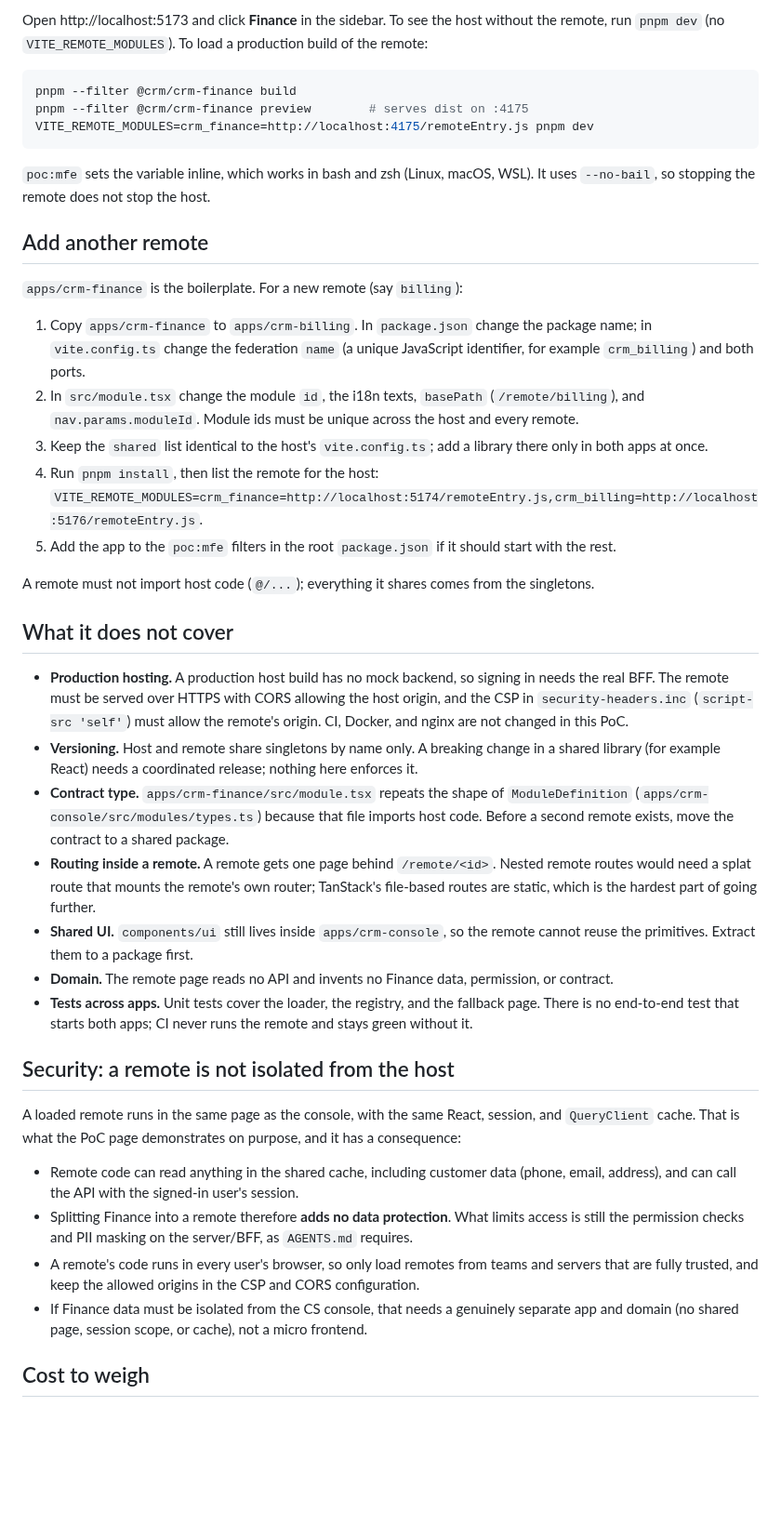
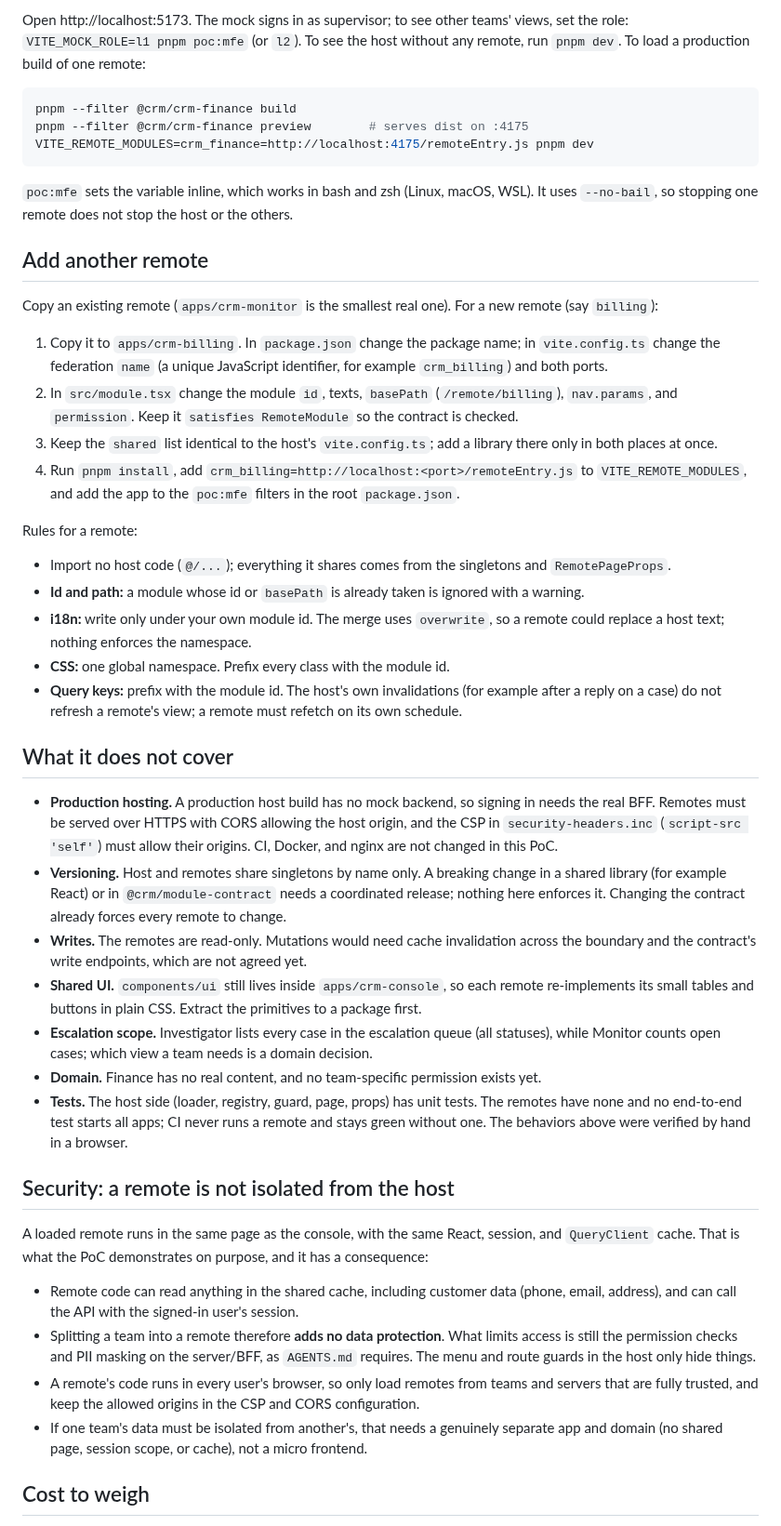
Before and after one commit to mfadlanabdillah/crm-frontend, a Markdown page: docs/poc/micro-frontend.md, the part around one of its changes. Shown at 93% size. GitHub-like rendering; blank space fills up the shorter version.

````diff
--- a/docs/poc/micro-frontend.md
+++ b/docs/poc/micro-frontend.md
@@ -52,7 +91,8 @@ pnpm poc:mfe          # remote on :5174, host on :5173 (mock backend, signed in
 ```
 
-Open http://localhost:5173 and click **Finance** in the sidebar. To see the host without the
-remote, run `pnpm dev` (no `VITE_REMOTE_MODULES`). To load a production build of the remote:
+Open http://localhost:5173. The mock signs in as supervisor; to see other teams' views, set the
+role: `VITE_MOCK_ROLE=l1 pnpm poc:mfe` (or `l2`). To see the host without any remote, run `pnpm dev`.
+To load a production build of one remote:
 
 ```bash
 pnpm --filter @crm/crm-finance build
@@ -61,57 +101,66 @@ VITE_REMOTE_MODULES=crm_finance=http://localhost:4175/remoteEntry.js pnpm dev
 ```
 
 `poc:mfe` sets the variable inline, which works in bash and zsh (Linux, macOS, WSL). It uses
-`--no-bail`, so stopping the remote does not stop the host.
+`--no-bail`, so stopping one remote does not stop the host or the others.
 
 ## Add another remote
 
-`apps/crm-finance` is the boilerplate. For a new remote (say `billing`):
+Copy an existing remote (`apps/crm-monitor` is the smallest real one). For a new remote (say
+`billing`):
 
-1. Copy `apps/crm-finance` to `apps/crm-billing`. In `package.json` change the package name; in
-   `vite.config.ts` change the federation `name` (a unique JavaScript identifier, for example
-   `crm_billing`) and both ports.
-2. In `src/module.tsx` change the module `id`, the i18n texts, `basePath` (`/remote/billing`), and
-   `nav.params.moduleId`. Module ids must be unique across the host and every remote.
+1. Copy it to `apps/crm-billing`. In `package.json` change the package name; in `vite.config.ts`
+   change the federation `name` (a unique JavaScript identifier, for example `crm_billing`) and
+   both ports.
+2. In `src/module.tsx` change the module `id`, texts, `basePath` (`/remote/billing`), `nav.params`,
+   and `permission`. Keep it `satisfies RemoteModule` so the contract is checked.
 3. Keep the `shared` list identical to the host's `vite.config.ts`; add a library there only in
-   both apps at once.
-4. Run `pnpm install`, then list the remote for the host:
-   `VITE_REMOTE_MODULES=crm_finance=http://localhost:5174/remoteEntry.js,crm_billing=http://localhost:5176/remoteEntry.js`.
-5. Add the app to the `poc:mfe` filters in the root `package.json` if it should start with the rest.
+   both places at once.
+4. Run `pnpm install`, add `crm_billing=http://localhost:<port>/remoteEntry.js` to
+   `VITE_REMOTE_MODULES`, and add the app to the `poc:mfe` filters in the root `package.json`.
 
-A remote must not import host code (`@/...`); everything it shares comes from the singletons.
+Rules for a remote:
+
+- Import no host code (`@/...`); everything it shares comes from the singletons and `RemotePageProps`.
+- **Id and path:** a module whose id or `basePath` is already taken is ignored with a warning.
+- **i18n:** write only under your own module id. The merge uses `overwrite`, so a remote could
+  replace a host text; nothing enforces the namespace.
+- **CSS:** one global namespace. Prefix every class with the module id.
+- **Query keys:** prefix with the module id. The host's own invalidations (for example after a
+  reply on a case) do not refresh a remote's view; a remote must refetch on its own schedule.
 
 ## What it does not cover
 
 - **Production hosting.** A production host build has no mock backend, so signing in needs the real
-  BFF. The remote must be served over HTTPS with CORS allowing the host origin, and the CSP in
-  `security-headers.inc` (`script-src 'self'`) must allow the remote's origin. CI, Docker, and
-  nginx are not changed in this PoC.
-- **Versioning.** Host and remote share singletons by name only. A breaking change in a shared
-  library (for example React) needs a coordinated release; nothing here enforces it.
-- **Contract type.** `apps/crm-finance/src/module.tsx` repeats the shape of `ModuleDefinition`
-  (`apps/crm-console/src/modules/types.ts`) because that file imports host code. Before a second
-  remote exists, move the contract to a shared package.
-- **Routing inside a remote.** A remote gets one page behind `/remote/<id>`. Nested remote routes
-  would need a splat route that mounts the remote's own router; TanStack's file-based routes are
-  static, which is the hardest part of going further.
-- **Shared UI.** `components/ui` still lives inside `apps/crm-console`, so the remote cannot reuse the
-  primitives. Extract them to a package first.
-- **Domain.** The remote page reads no API and invents no Finance data, permission, or contract.
-- **Tests across apps.** Unit tests cover the loader, the registry, and the fallback page. There is
-  no end-to-end test that starts both apps; CI never runs the remote and stays green without it.
+  BFF. Remotes must be served over HTTPS with CORS allowing the host origin, and the CSP in
+  `security-headers.inc` (`script-src 'self'`) must allow their origins. CI, Docker, and nginx are
+  not changed in this PoC.
+- **Versioning.** Host and remotes share singletons by name only. A breaking change in a shared
+  library (for example React) or in `@crm/module-contract` needs a coordinated release; nothing
+  here enforces it. Changing the contract already forces every remote to change.
+- **Writes.** The remotes are read-only. Mutations would need cache invalidation across the
+  boundary and the contract's write endpoints, which are not agreed yet.
+- **Shared UI.** `components/ui` still lives inside `apps/crm-console`, so each remote re-implements
+  its small tables and buttons in plain CSS. Extract the primitives to a package first.
+- **Escalation scope.** Investigator lists every case in the escalation queue (all statuses), while
+  Monitor counts open cases; which view a team needs is a domain decision.
+- **Domain.** Finance has no real content, and no team-specific permission exists yet.
+- **Tests.** The host side (loader, registry, guard, page, props) has unit tests. The remotes have
+  none and no end-to-end test starts all apps; CI never runs a remote and stays green without one.
+  The behaviors above were verified by hand in a browser.
 
 ## Security: a remote is not isolated from the host
 
 A loaded remote runs in the same page as the console, with the same React, session, and
-`QueryClient` cache. That is what the PoC page demonstrates on purpose, and it has a consequence:
+`QueryClient` cache. That is what the PoC demonstrates on purpose, and it has a consequence:
 
 - Remote code can read anything in the shared cache, including customer data (phone, email,
   address), and can call the API with the signed-in user's session.
-- Splitting Finance into a remote therefore **adds no data protection**. What limits access is still
-  the permission checks and PII masking on the server/BFF, as `AGENTS.md` requires.
+- Splitting a team into a remote therefore **adds no data protection**. What limits access is still
+  the permission checks and PII masking on the server/BFF, as `AGENTS.md` requires. The menu and
+  route guards in the host only hide things.
 - A remote's code runs in every user's browser, so only load remotes from teams and servers that
   are fully trusted, and keep the allowed origins in the CSP and CORS configuration.
-- If Finance data must be isolated from the CS console, that needs a genuinely separate app and
+- If one team's data must be isolated from another's, that needs a genuinely separate app and
   domain (no shared page, session scope, or cache), not a micro frontend.
 
 ## Cost to weigh
````
Also changed, not shown: other parts of docs/poc/micro-frontend.md (+66 -27 lines), AGENTS.md (+1 -1 lines), README.md (+13 -13 lines), docs/images/mfe-investigator-detail.png (added), docs/images/mfe-investigator-list.png (added), docs/images/mfe-monitor.png (added).
